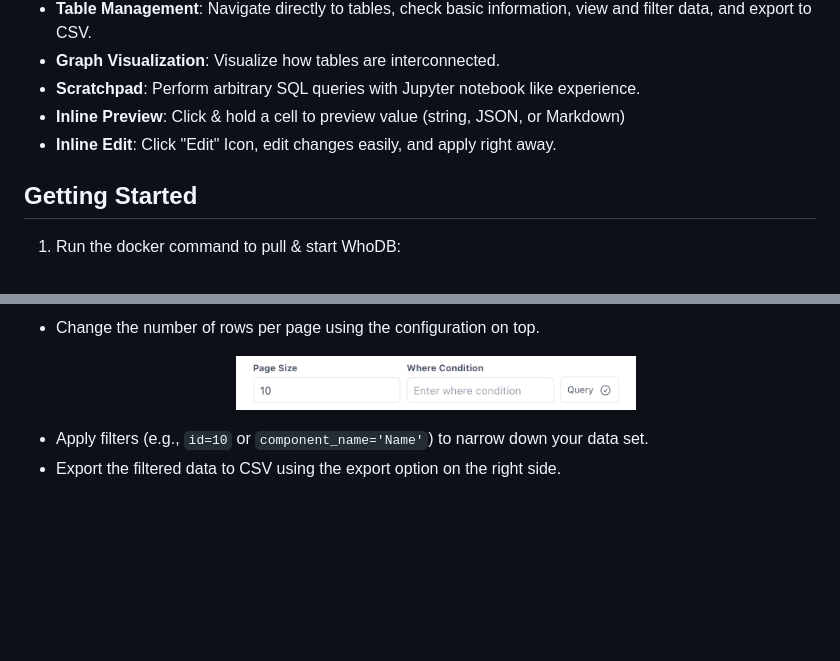
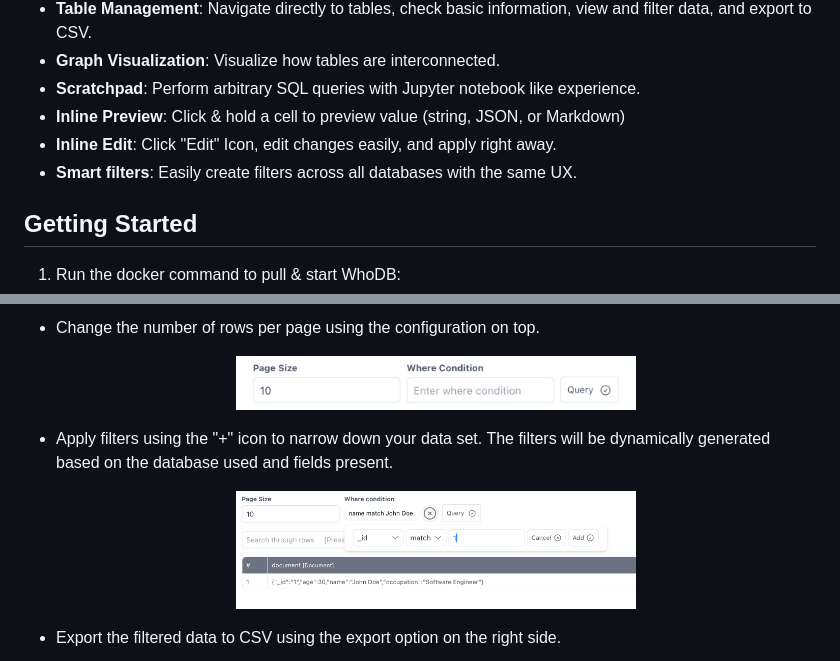
Before and after one commit to clidey/whodb, a Markdown page: docs/docs.md, 2 parts joined by grey strips. Rendered like a GitHub page; pictures changed too: docs/images/table-smart-filter.png (added); blank space fills up the shorter version.

Commit message:
feat(docs): add filters screenshot

```diff
--- a/docs/docs.md
+++ b/docs/docs.md
@@ -13,6 +13,7 @@ Whodb is a powerful database management tool designed to simplify and enhance yo
 - **Scratchpad**: Perform arbitrary SQL queries with Jupyter notebook like experience.
 - **Inline Preview**: Click & hold a cell to preview value (string, JSON, or Markdown)
 - **Inline Edit**: Click "Edit" Icon, edit changes easily, and apply right away.
+- **Smart filters**: Easily create filters across all databases with the same UX.
 
 ## Getting Started
 
@@ -64,7 +65,8 @@ docker run -it -v ./sample.db:/db/sample.db -p 8080:8080 clidey/whodb:latest
   <br /><p align="center"><img src="./images/table-data.png" alt="Table Data" width="400" /></p>
 - Change the number of rows per page using the configuration on top.
   <br /><p align="center"><img src="./images/table-search-configuration.png" alt="Table Search Configuration" width="400" /></p>
-- Apply filters (e.g., `id=10` or `component_name='Name'`) to narrow down your data set.
+- Apply filters using the "+" icon to narrow down your data set. The filters will be dynamically generated based on the database used and fields present.
+  <br /><p align="center"><img src="./images/table-smart-filter.png" alt="Table Smart Filters" width="400" /></p>
 - Export the filtered data to CSV using the export option on the right side.
   <br /><p align="center"><img src="./images/export-data.png" alt="Export Data" width="400" /></p>
 - Use the search feature to quickly find specific data within the table.
```
Also changed, not shown: other parts of docs/docs.md (+2 -1 lines).
